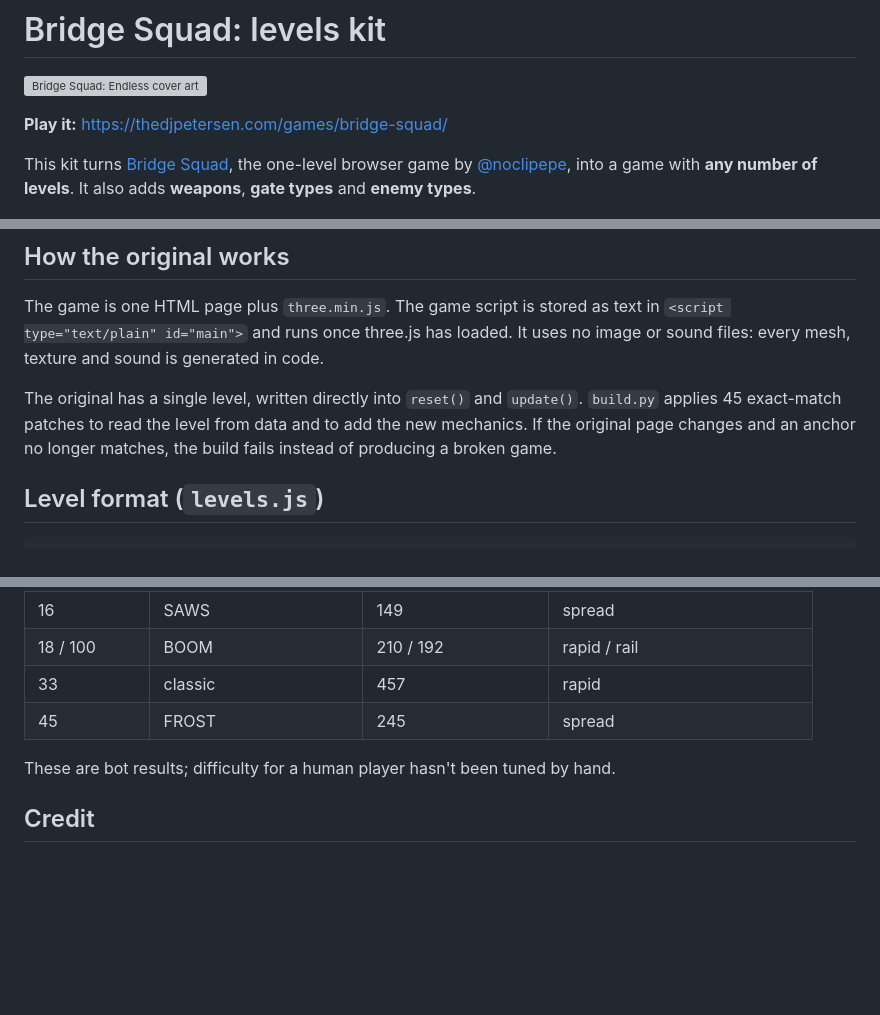
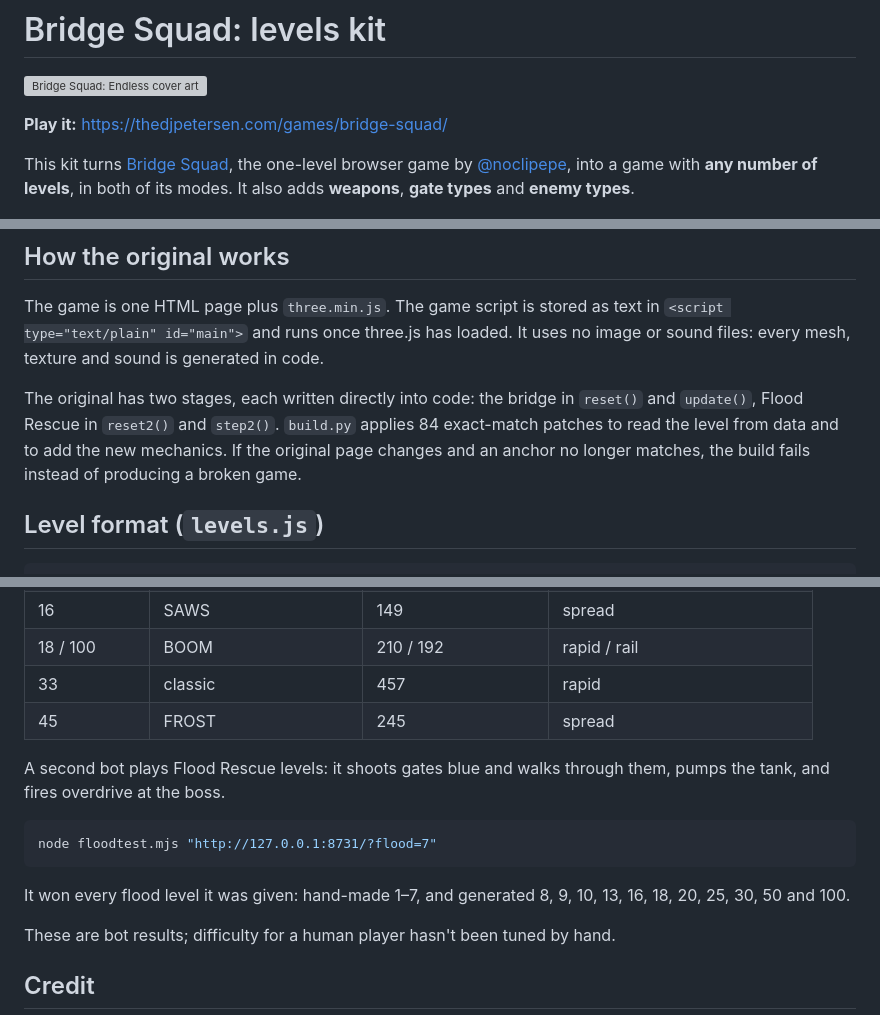
Before and after one commit to thedjpetersen/bridge-squad-levels, a Markdown page: README.md, 3 parts joined by grey strips. Rendered like a GitHub page; blank space fills up the shorter version; grey boxes are pictures that could not be loaded.

````diff
--- a/README.md
+++ b/README.md
@@ -4,7 +4,7 @@
 
 **Play it:** https://thedjpetersen.com/games/bridge-squad/
 
-This kit turns [Bridge Squad](https://noclipepe.pages.dev/bridge/), the one-level browser game by [@noclipepe](https://x.com/noclipepe), into a game with **any number of levels**. It also adds **weapons**, **gate types** and **enemy types**.
+This kit turns [Bridge Squad](https://noclipepe.pages.dev/bridge/), the one-level browser game by [@noclipepe](https://x.com/noclipepe), into a game with **any number of levels**, in both of its modes. It also adds **weapons**, **gate types** and **enemy types**.
 
 ![Eight themes: dusk, day, sunset, neon, toxic, frost, desert, storm](docs/themes.png)
 
@@ -74,7 +97,7 @@ Generated levels add two archetypes for these. **GAMBLE** (from level 7, theme `
 
 The game is one HTML page plus `three.min.js`. The game script is stored as text in `<script type="text/plain" id="main">` and runs once three.js has loaded. It uses no image or sound files: every mesh, texture and sound is generated in code.
 
-The original has a single level, written directly into `reset()` and `update()`. `build.py` applies 45 exact-match patches to read the level from data and to add the new mechanics. If the original page changes and an anchor no longer matches, the build fails instead of producing a broken game.
+The original has two stages, each written directly into code: the bridge in `reset()` and `update()`, Flood Rescue in `reset2()` and `step2()`. `build.py` applies 84 exact-match patches to read the level from data and to add the new mechanics. If the original page changes and an anchor no longer matches, the build fails instead of producing a broken game.
 
 ## Level format (`levels.js`)
 
@@ -197,6 +220,14 @@ A simple bot plays each level. It dodges traps and saws, breaks the cage, grabs
 | 33 | classic | 457 | rapid |
 | 45 | FROST | 245 | spread |
 
+A second bot plays Flood Rescue levels: it shoots gates blue and walks through them, pumps the tank, and fires overdrive at the boss.
+
+```sh
+node floodtest.mjs "http://127.0.0.1:8731/?flood=7"
+```
+
+It won every flood level it was given: hand-made 1–7, and generated 8, 9, 10, 13, 16, 18, 20, 25, 30, 50 and 100.
+
 These are bot results; difficulty for a human player hasn't been tuned by hand.
 
 ## Credit
````
Also changed, not shown: other parts of README.md (+23 -0 lines), docs/flood.png (added), 3 other files.
